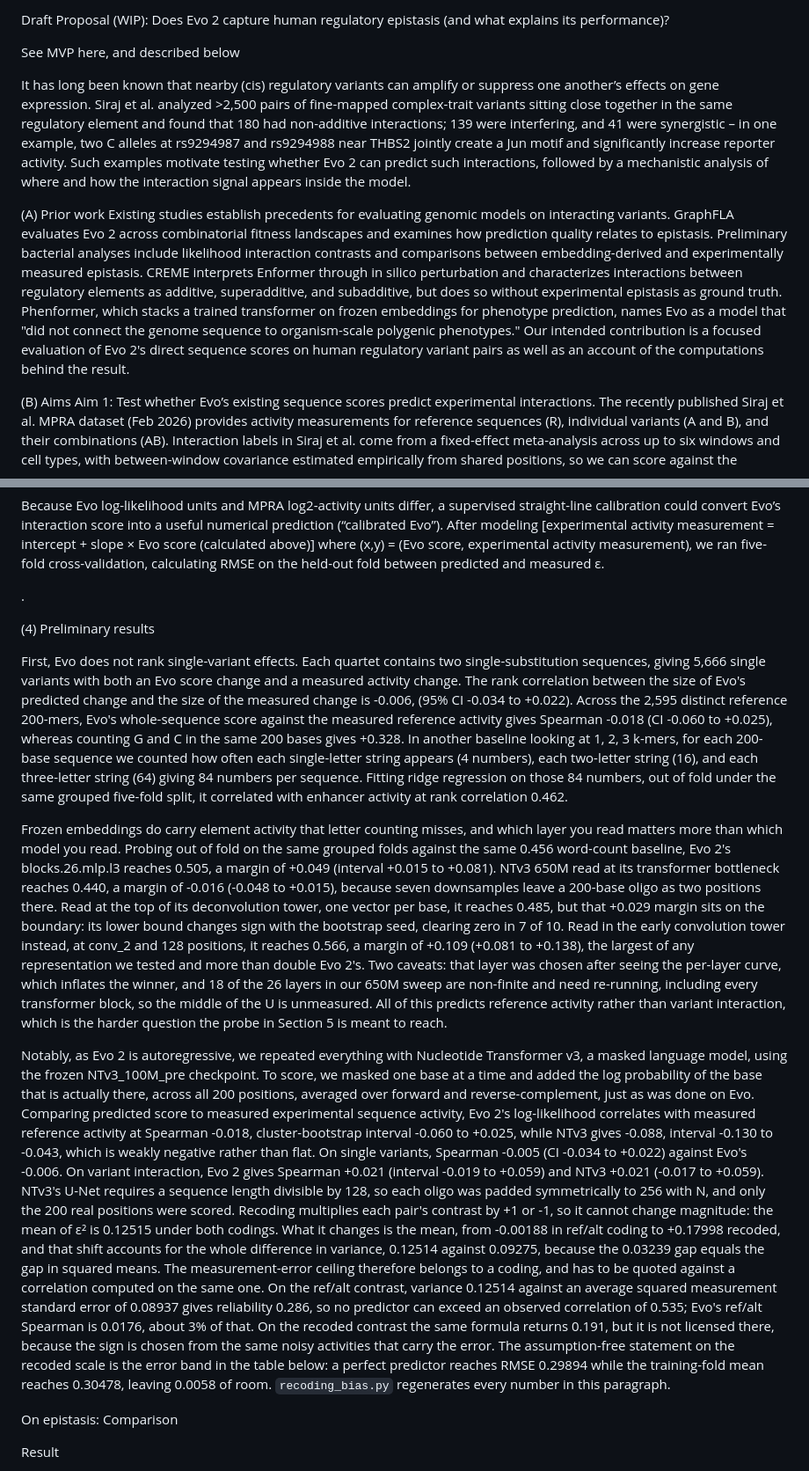
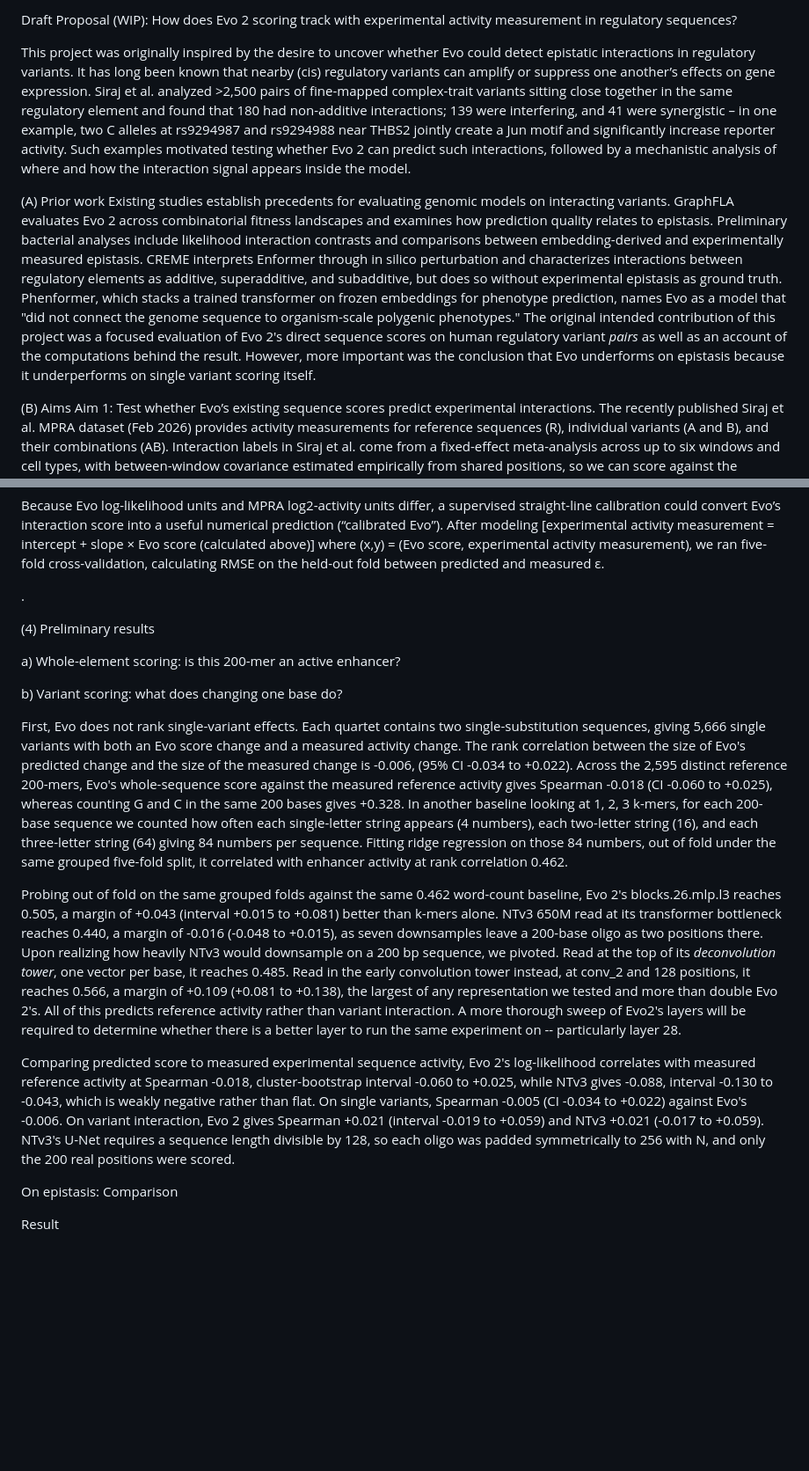
Before and after one commit to soleilwizman/evalingevo, a Markdown page: README.md, 2 parts joined by grey strips. Shown at 88% size. GitHub-like rendering; blank space fills up the shorter version.

```diff
--- a/README.md
+++ b/README.md
@@ -1,11 +1,9 @@
-Draft Proposal (WIP): Does Evo 2 capture human regulatory epistasis (and what explains its performance)?
+Draft Proposal (WIP): How does Evo 2 scoring track with experimental activity measurement in regulatory sequences?
 
-See MVP here, and described below
-
-It has long been known that nearby (cis) regulatory variants can amplify or suppress one another’s effects on gene expression. Siraj et al. analyzed >2,500 pairs of fine-mapped complex-trait variants sitting close together in the same regulatory element and found that 180 had non-additive interactions; 139 were interfering, and 41 were synergistic – in one example, two C alleles at rs9294987 and rs9294988 near THBS2 jointly create a Jun motif and significantly increase reporter activity. Such examples motivate testing whether Evo 2 can predict such interactions, followed by a mechanistic analysis of where and how the interaction signal appears inside the model.
+This project was originally inspired by the desire to uncover whether Evo could detect epistatic interactions in regulatory variants. It has long been known that nearby (cis) regulatory variants can amplify or suppress one another’s effects on gene expression. Siraj et al. analyzed >2,500 pairs of fine-mapped complex-trait variants sitting close together in the same regulatory element and found that 180 had non-additive interactions; 139 were interfering, and 41 were synergistic – in one example, two C alleles at rs9294987 and rs9294988 near THBS2 jointly create a Jun motif and significantly increase reporter activity. Such examples motivated testing whether Evo 2 can predict such interactions, followed by a mechanistic analysis of where and how the interaction signal appears inside the model.
 
 (A) Prior work
-Existing studies establish precedents for evaluating genomic models on interacting variants. GraphFLA evaluates Evo 2 across combinatorial fitness landscapes and examines how prediction quality relates to epistasis. Preliminary bacterial analyses include likelihood interaction contrasts and comparisons between embedding-derived and experimentally measured epistasis. CREME interprets Enformer through in silico perturbation and characterizes interactions between regulatory elements as additive, superadditive, and subadditive, but does so without experimental epistasis as ground truth. Phenformer, which stacks a trained transformer on frozen embeddings for phenotype prediction, names Evo as a model that "did not connect the genome sequence to organism-scale polygenic phenotypes." Our intended contribution is a focused evaluation of Evo 2's direct sequence scores on human regulatory variant pairs as well as an account of the computations behind the result.
+Existing studies establish precedents for evaluating genomic models on interacting variants. GraphFLA evaluates Evo 2 across combinatorial fitness landscapes and examines how prediction quality relates to epistasis. Preliminary bacterial analyses include likelihood interaction contrasts and comparisons between embedding-derived and experimentally measured epistasis. CREME interprets Enformer through in silico perturbation and characterizes interactions between regulatory elements as additive, superadditive, and subadditive, but does so without experimental epistasis as ground truth. Phenformer, which stacks a trained transformer on frozen embeddings for phenotype prediction, names Evo as a model that "did not connect the genome sequence to organism-scale polygenic phenotypes." The original intended contribution of this project was a focused evaluation of Evo 2's direct sequence scores on human regulatory variant _pairs_ as well as an account of the computations behind the result. However, more important was the conclusion that Evo underforms on epistasis because it underperforms on single variant scoring itself.
 
 (B) Aims
 Aim 1: Test whether Evo’s existing sequence scores predict experimental interactions.
@@ -42,13 +40,26 @@ Because Evo log-likelihood units and MPRA log2-activity units differ, a supervis
 
 (4) Preliminary results
 
+a) Whole-element scoring: is this 200-mer an active enhancer?
+
+
+
+
+
+b) Variant scoring: what does changing one base do?
+
+
+
+
+
 First, Evo does not rank single-variant effects. Each quartet contains two single-substitution sequences, giving 5,666 single variants with both an Evo score change and a measured activity change. The rank correlation between the size of Evo's predicted change and the size of the measured change is -0.006, (95% CI -0.034 to +0.022). Across the 2,595 distinct reference 200-mers, Evo's whole-sequence score against the measured reference activity gives Spearman -0.018 (CI -0.060 to +0.025), whereas counting G and C in the same 200 bases gives +0.328. In another baseline looking at 1, 2, 3 k-mers, for each 200-base sequence we counted how often each single-letter string appears (4 numbers), each two-letter string (16), and each three-letter string (64) giving 84 numbers per sequence. Fitting ridge regression on those 84 numbers, out of fold under the same grouped five-fold split, it correlated with enhancer activity at rank correlation 0.462.
 
-Frozen embeddings do carry element activity that letter counting misses, and which layer you read matters more than which model you read. Probing out of fold on the same grouped folds against the same 0.456 word-count baseline, Evo 2's blocks.26.mlp.l3 reaches 0.505, a margin of +0.049 (interval +0.015 to +0.081). NTv3 650M read at its transformer bottleneck reaches 0.440, a margin of -0.016 (-0.048 to +0.015), because seven downsamples leave a 200-base oligo as two positions there. Read at the top of its deconvolution tower, one vector per base, it reaches 0.485, but that +0.029 margin sits on the boundary: its lower bound changes sign with the bootstrap seed, clearing zero in 7 of 10. Read in the early convolution tower instead, at conv_2 and 128 positions, it reaches 0.566, a margin of +0.109 (+0.081 to +0.138), the largest of any representation we tested and more than double Evo 2's. Two caveats: that layer was chosen after seeing the per-layer curve, which inflates the winner, and 18 of the 26 layers in our 650M sweep are non-finite and need re-running, including every transformer block, so the middle of the U is unmeasured. All of this predicts reference activity rather than variant interaction, which is the harder question the probe in Section 5 is meant to reach.
+Probing out of fold on the same grouped folds against the same 0.462 word-count baseline, Evo 2's blocks.26.mlp.l3 reaches 0.505, a margin of +0.043 (interval +0.015 to +0.081) better than k-mers alone. NTv3 650M read at its transformer bottleneck reaches 0.440, a margin of -0.016 (-0.048 to +0.015), as seven downsamples leave a 200-base oligo as two positions there. Upon realizing how heavily NTv3 would downsample on a 200 bp sequence, we pivoted. Read at the top of its _deconvolution tower_, one vector per base, it reaches 0.485. Read in the early convolution tower instead, at conv_2 and 128 positions, it reaches 0.566, a margin of +0.109 (+0.081 to +0.138), the largest of any representation we tested and more than double Evo 2's. All of this predicts reference activity rather than variant interaction. A more thorough sweep of Evo2's layers will be required to determine whether there is a better layer to run the same experiment on -- particularly layer 28.
+
+Comparing predicted score to measured experimental sequence activity, Evo 2's log-likelihood correlates with measured reference activity at Spearman -0.018, cluster-bootstrap interval -0.060 to +0.025, while NTv3 gives -0.088, interval -0.130 to -0.043, which is weakly negative rather than flat. On single variants, Spearman -0.005 (CI -0.034 to +0.022) against Evo's -0.006. On variant interaction, Evo 2 gives Spearman +0.021 (interval -0.019 to +0.059) and NTv3 +0.021 (-0.017 to +0.059). NTv3's U-Net requires a sequence length divisible by 128, so each oligo was padded symmetrically to 256 with N, and only the 200 real positions were scored.
 
 
-Notably, as Evo 2 is autoregressive, we repeated everything with Nucleotide Transformer v3, a masked language model, using the frozen NTv3_100M_pre checkpoint. To score, we masked one base at a time and added the log probability of the base that is actually there, across all 200 positions, averaged over forward and reverse-complement, just as was done on Evo. Comparing predicted score to measured experimental sequence activity, Evo 2's log-likelihood correlates with measured reference activity at Spearman -0.018, cluster-bootstrap interval -0.060 to +0.025, while NTv3 gives -0.088, interval -0.130 to -0.043, which is weakly negative rather than flat. On single variants, Spearman -0.005 (CI -0.034 to +0.022) against Evo's -0.006. On variant interaction, Evo 2 gives Spearman +0.021 (interval -0.019 to +0.059) and NTv3 +0.021 (-0.017 to +0.059). NTv3's U-Net requires a sequence length divisible by 128, so each oligo was padded symmetrically to 256 with N, and only the 200 real positions were scored.
-Recoding multiplies each pair's contrast by +1 or -1, so it cannot change magnitude: the mean of ε² is 0.12515 under both codings. What it changes is the mean, from -0.00188 in ref/alt coding to +0.17998 recoded, and that shift accounts for the whole difference in variance, 0.12514 against 0.09275, because the 0.03239 gap equals the gap in squared means. The measurement-error ceiling therefore belongs to a coding, and has to be quoted against a correlation computed on the same one. On the ref/alt contrast, variance 0.12514 against an average squared measurement standard error of 0.08937 gives reliability 0.286, so no predictor can exceed an observed correlation of 0.535; Evo's ref/alt Spearman is 0.0176, about 3% of that. On the recoded contrast the same formula returns 0.191, but it is not licensed there, because the sign is chosen from the same noisy activities that carry the error. The assumption-free statement on the recoded scale is the error band in the table below: a perfect predictor reaches RMSE 0.29894 while the training-fold mean reaches 0.30478, leaving 0.0058 of room. `recoding_bias.py` regenerates every number in this paragraph.
+
 
 On epistasis:
 Comparison
```
Also changed, not shown: other parts of README.md (+2 -2 lines).
